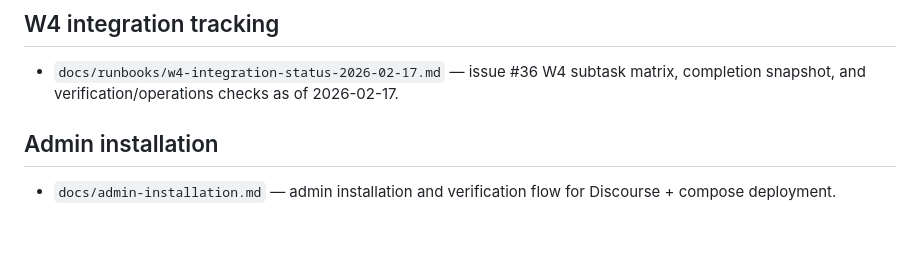
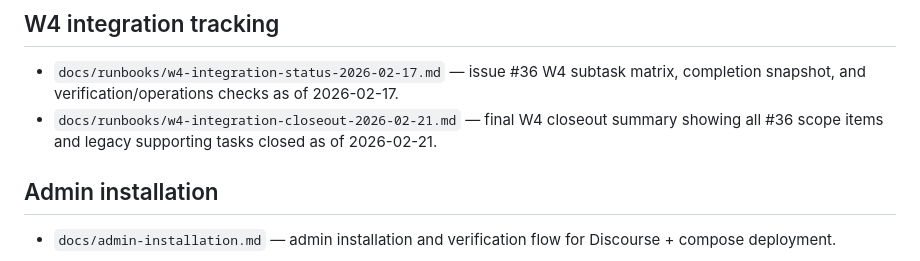
Before and after one commit to Keith-CY/fiber-link, a Markdown page: docs/README.md, the part around the change. Rendered like a GitHub page; blank space fills up the shorter version.

```diff
--- a/docs/README.md
+++ b/docs/README.md
@@ -12,6 +12,7 @@
 ## W4 integration tracking
 
 - `docs/runbooks/w4-integration-status-2026-02-17.md` — issue #36 W4 subtask matrix, completion snapshot, and verification/operations checks as of 2026-02-17.
+- `docs/runbooks/w4-integration-closeout-2026-02-21.md` — final W4 closeout summary showing all #36 scope items and legacy supporting tasks closed as of 2026-02-21.
 
 ## Admin installation
 
```
Also changed, not shown: docs/runbooks/w4-integration-closeout-2026-02-21.md (added, +34 -0 lines), 1 other file.
